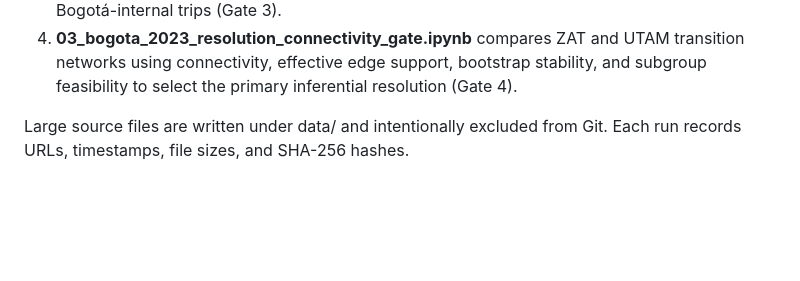
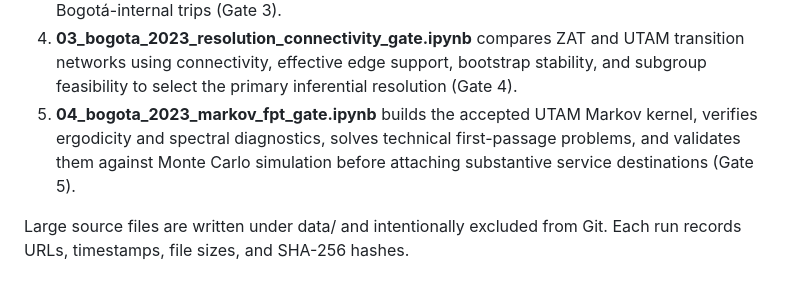
Before and after one commit to ardominguezm/colombia-stochastic-access, a Markdown page: README.md, the part around one of its changes. GitHub-like rendering; blank space fills up the shorter version.

Commit message:
Document Markov first-passage gate

```diff
--- a/README.md
+++ b/README.md
@@ -39,6 +40,10 @@ Waze history, and institutional agreements are not required for the core paper.
    UTAM transition networks using connectivity, effective edge support,
    bootstrap stability, and subgroup feasibility to select the primary
    inferential resolution (Gate 4).
+5. **04_bogota_2023_markov_fpt_gate.ipynb** builds the accepted UTAM
+   Markov kernel, verifies ergodicity and spectral diagnostics, solves technical
+   first-passage problems, and validates them against Monte Carlo simulation
+   before attaching substantive service destinations (Gate 5).
 
 Large source files are written under data/ and intentionally excluded from Git.
 Each run records URLs, timestamps, file sizes, and SHA-256 hashes.
```
Also changed, not shown: other parts of README.md (+1 -0 lines).
